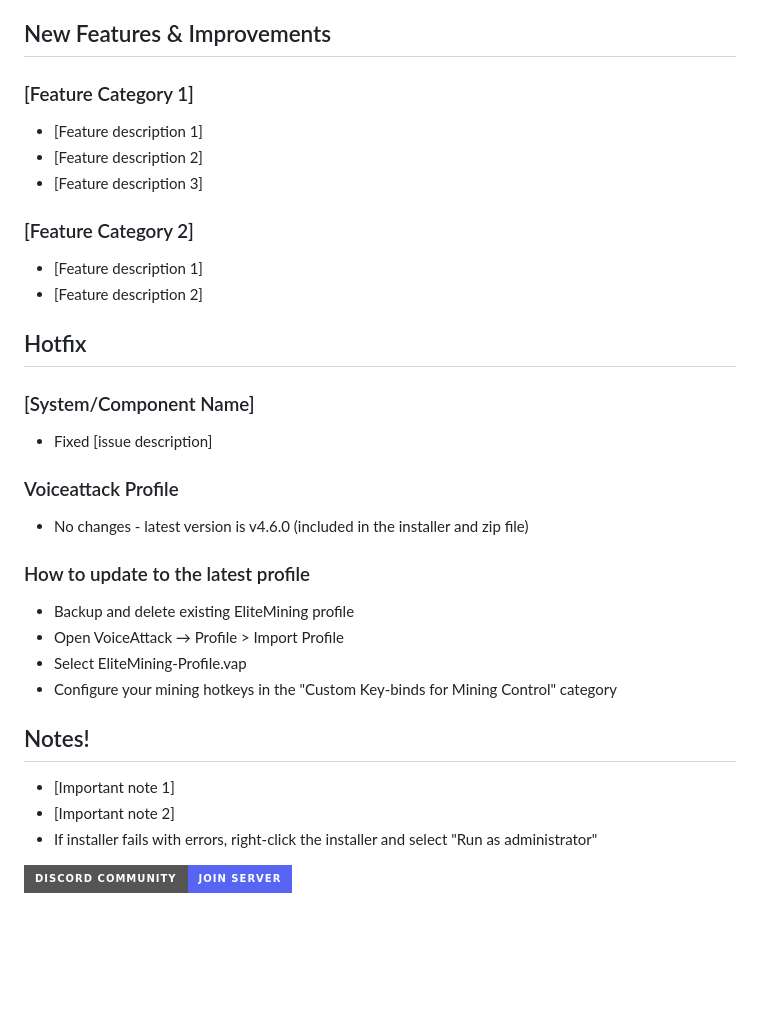
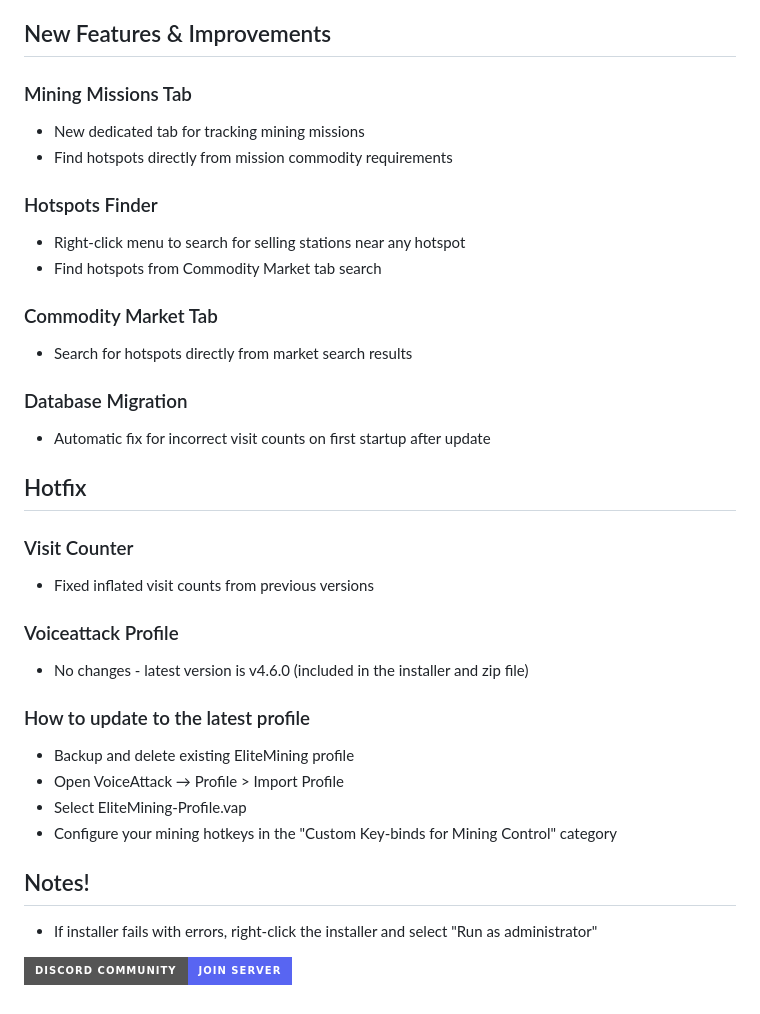
Before and after one commit to Viper-Dude/EliteMining, a Markdown page: docs/PATCHNOTES_v4.67.md, the part around one of its changes. GitHub-like rendering; badges without logos; blank space fills up the shorter version.

```diff
--- a/docs/PATCHNOTES_v4.67.md
+++ b/docs/PATCHNOTES_v4.67.md
@@ -3,19 +3,24 @@
 
 ## New Features & Improvements
 
-### [Feature Category 1]
-- [Feature description 1]
-- [Feature description 2]
-- [Feature description 3]
+### Mining Missions Tab
+- New dedicated tab for tracking mining missions
+- Find hotspots directly from mission commodity requirements
 
-### [Feature Category 2]
-- [Feature description 1]
-- [Feature description 2]
+### Hotspots Finder
+- Right-click menu to search for selling stations near any hotspot
+- Find hotspots from Commodity Market tab search
+
+### Commodity Market Tab
+- Search for hotspots directly from market search results
+
+### Database Migration
+- Automatic fix for incorrect visit counts on first startup after update
 
 ## Hotfix
 
-### [System/Component Name]
-- Fixed [issue description]
+### Visit Counter
+- Fixed inflated visit counts from previous versions
 
 
 ### Voiceattack Profile
@@ -28,8 +33,6 @@
 - Configure your mining hotkeys in the "Custom Key-binds for Mining Control" category
 
 ## Notes!
-- [Important note 1]
-- [Important note 2]
 - If installer fails with errors, right-click the installer and select "Run as administrator"
 
 [![Discord](https://img.shields.io/badge/Discord%20Community-Join%20Server-5865F2?style=for-the-badge&logo=discord&logoColor=white)](https://discord.gg/5dsF3UshRR)
```
Also changed, not shown: other parts of docs/PATCHNOTES_v4.67.md (+1 -1 lines), README.md (+19 -0 lines), Screenshot/mining_missions.png (added), 9 other files.
